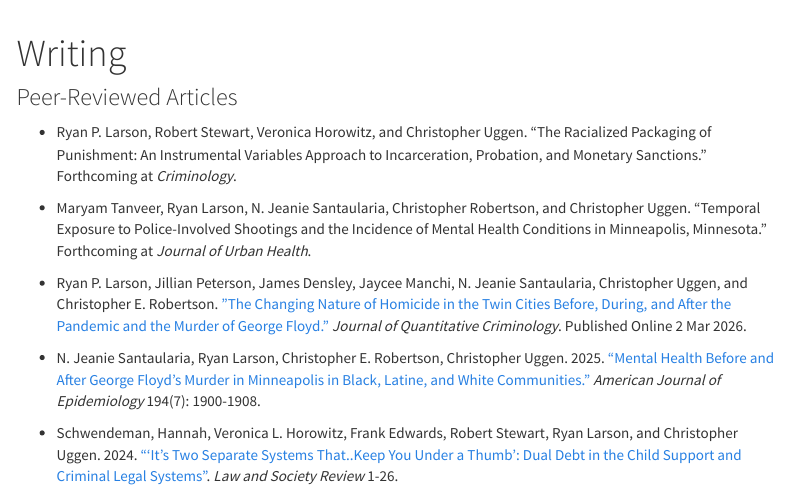
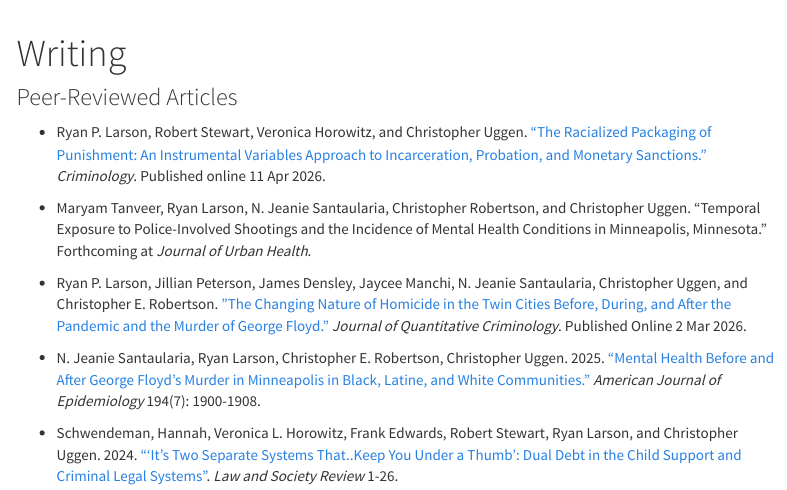
Before and after one commit to ryanplarson/personal_site, an R Markdown document (writing.Rmd): the page in a window 1100 px wide, from its top. The pictures show the output file writing.html that the author committed with the source, opened offline; library style sheets and scripts come from the installed R packages; menus at the side of the page are left out.

Commit message:
crim pub 4/11

```diff
--- a/writing.Rmd
+++ b/writing.Rmd
@@ -12,7 +12,7 @@ output:
 
 ### Peer-Reviewed Articles
 
-* Ryan P. Larson, Robert Stewart, Veronica Horowitz, and Christopher Uggen. “The Racialized Packaging of Punishment: An Instrumental Variables Approach to Incarceration, Probation, and Monetary Sanctions.” Forthcoming at *Criminology*.
+* Ryan P. Larson, Robert Stewart, Veronica Horowitz, and Christopher Uggen. [“The Racialized Packaging of Punishment: An Instrumental Variables Approach to Incarceration, Probation, and Monetary Sanctions.”](pubs/larson_etal_26_crim.pdf) *Criminology*. Published online 11 Apr 2026.
 
 * Maryam Tanveer, Ryan Larson, N. Jeanie Santaularia, Christopher Robertson, and Christopher Uggen. “Temporal Exposure to Police-Involved Shootings and the Incidence of Mental Health Conditions in Minneapolis, Minnesota.” Forthcoming at *Journal of Urban Health*.
 
```
Also changed, not shown: CV/larson_CV.pdf, CV/larson_CV.tex, pubs/larson_etal_26_crim.pdf (added), writing.html.
